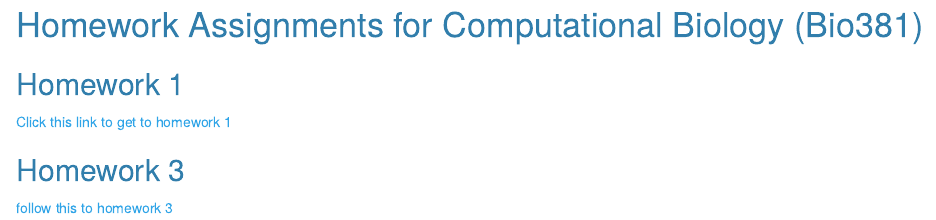
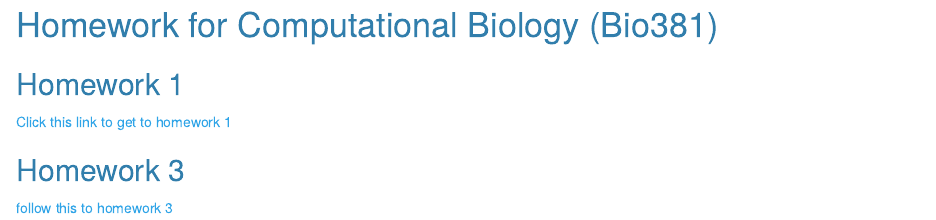
Before and after one commit to aehall26/HallBio381, an R Markdown document (index.Rmd): the page in a window 1100 px wide, from 360 px down. Rendered offline with R 4.5, knitr and Pandoc, with nearby package versions.

Commit message:
change hw title

```diff
--- a/index.Rmd
+++ b/index.Rmd
@@ -9,7 +9,7 @@ output:
 ---
 <img src="IMG_5262.jpg" width="250" height="200"/>
 
-# Homework Assignments for Computational Biology (Bio381)
+# Homework for Computational Biology (Bio381)
 
 ## Homework 1
 [Click this link to get to homework 1](HomeworkOne.html)
```
